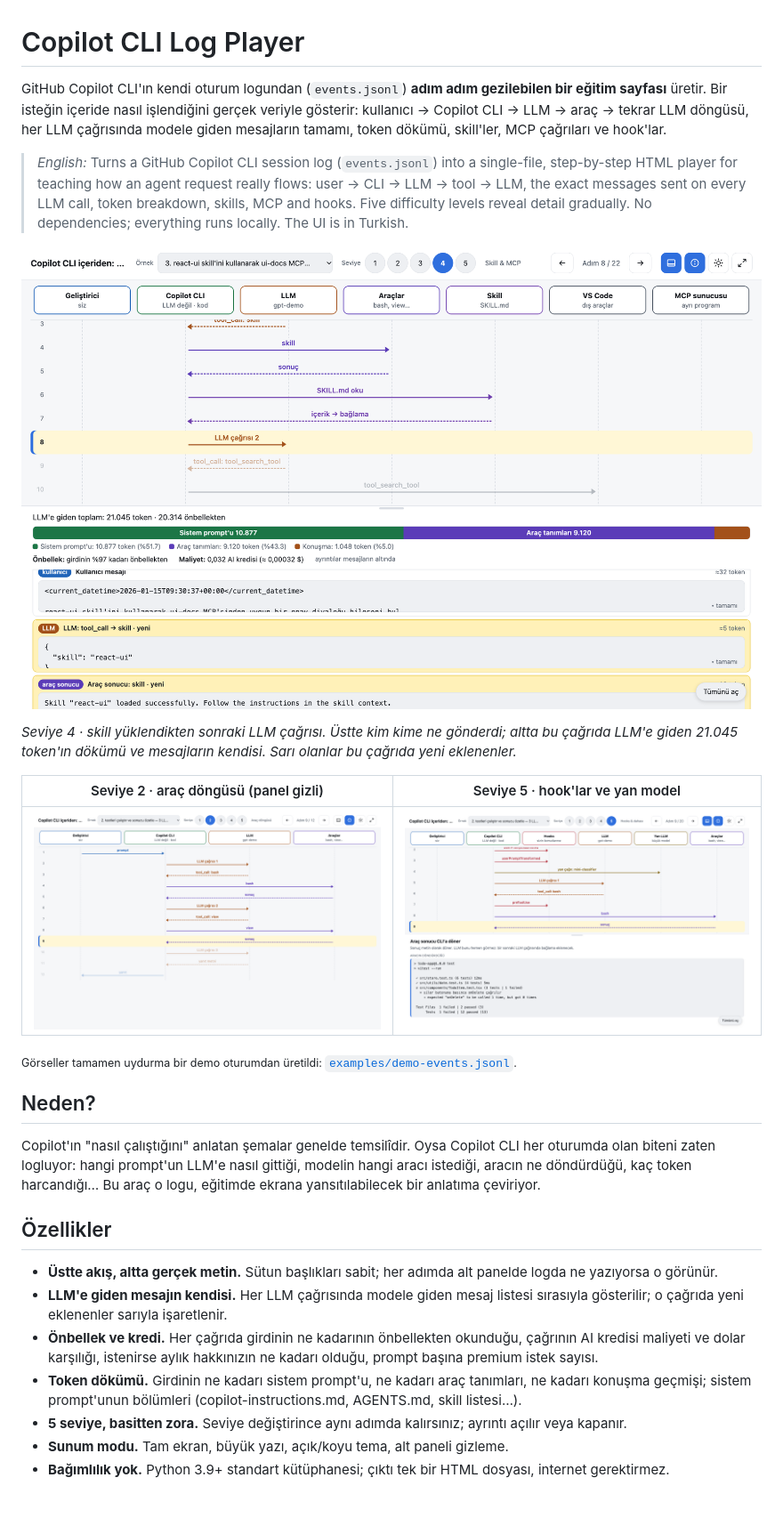
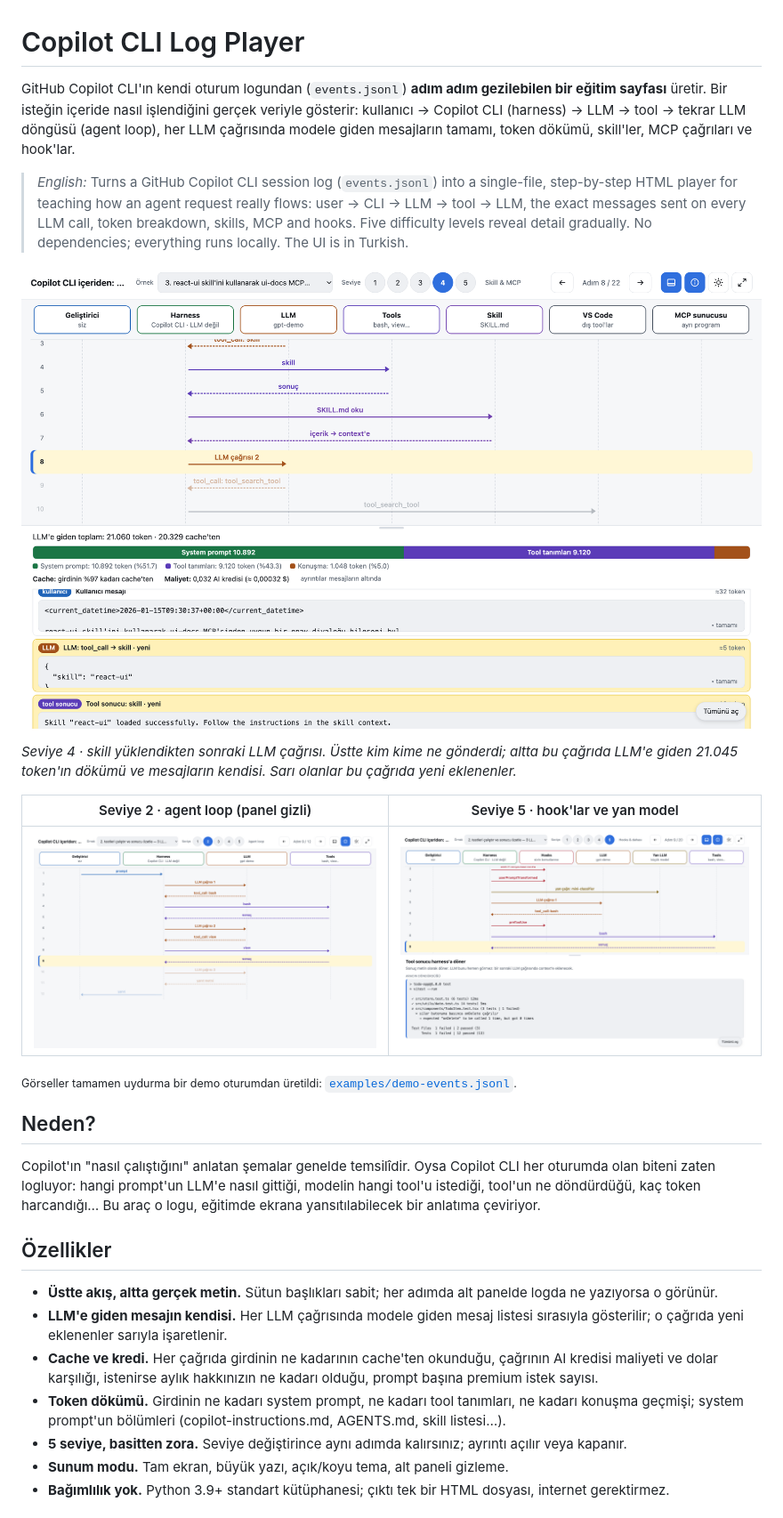
Before and after one commit to cnkbekir/copilot-cli-log-player, a Markdown page: README.md, the part around one of its changes. Shown at 89% size. Rendered like a GitHub page; pictures changed too: docs/akis.png, docs/baglam.png, docs/hooks.png.

```diff
--- a/README.md
+++ b/README.md
@@ -1,6 +1,6 @@
 # Copilot CLI Log Player
 
-GitHub Copilot CLI'ın kendi oturum logundan (`events.jsonl`) **adım adım gezilebilen bir eğitim sayfası** üretir. Bir isteğin içeride nasıl işlendiğini gerçek veriyle gösterir: kullanıcı → Copilot CLI → LLM → araç → tekrar LLM döngüsü, her LLM çağrısında modele giden mesajların tamamı, token dökümü, skill'ler, MCP çağrıları ve hook'lar.
+GitHub Copilot CLI'ın kendi oturum logundan (`events.jsonl`) **adım adım gezilebilen bir eğitim sayfası** üretir. Bir isteğin içeride nasıl işlendiğini gerçek veriyle gösterir: kullanıcı → Copilot CLI (harness) → LLM → tool → tekrar LLM döngüsü (agent loop), her LLM çağrısında modele giden mesajların tamamı, token dökümü, skill'ler, MCP çağrıları ve hook'lar.
 
 > *English:* Turns a GitHub Copilot CLI session log (`events.jsonl`) into a single-file, step-by-step HTML player for teaching how an agent request really flows: user → CLI → LLM → tool → LLM, the exact messages sent on every LLM call, token breakdown, skills, MCP and hooks. Five difficulty levels reveal detail gradually. No dependencies; everything runs locally. The UI is in Turkish.
 
@@ -8,5 +8,5 @@ GitHub Copilot CLI'ın kendi oturum logundan (`events.jsonl`) **adım adım gezi
 
 *Seviye 4 · skill yüklendikten sonraki LLM çağrısı. Üstte kim kime ne gönderdi; altta bu çağrıda LLM'e giden 21.045 token'ın dökümü ve mesajların kendisi. Sarı olanlar bu çağrıda yeni eklenenler.*
 
-| Seviye 2 · araç döngüsü (panel gizli) | Seviye 5 · hook'lar ve yan model |
+| Seviye 2 · agent loop (panel gizli) | Seviye 5 · hook'lar ve yan model |
 |---|---|
@@ -16,14 +16,14 @@ GitHub Copilot CLI'ın kendi oturum logundan (`events.jsonl`) **adım adım gezi
 
 ## Neden?
 
-Copilot'ın "nasıl çalıştığını" anlatan şemalar genelde temsilîdir. Oysa Copilot CLI her oturumda olan biteni zaten logluyor: hangi prompt'un LLM'e nasıl gittiği, modelin hangi aracı istediği, aracın ne döndürdüğü, kaç token harcandığı… Bu araç o logu, eğitimde ekrana yansıtılabilecek bir anlatıma çeviriyor.
+Copilot'ın "nasıl çalıştığını" anlatan şemalar genelde temsilîdir. Oysa Copilot CLI her oturumda olan biteni zaten logluyor: hangi prompt'un LLM'e nasıl gittiği, modelin hangi tool'u istediği, tool'un ne döndürdüğü, kaç token harcandığı… Bu araç o logu, eğitimde ekrana yansıtılabilecek bir anlatıma çeviriyor.
 
 ## Özellikler
 
 - **Üstte akış, altta gerçek metin.** Sütun başlıkları sabit; her adımda alt panelde logda ne yazıyorsa o görünür.
 - **LLM'e giden mesajın kendisi.** Her LLM çağrısında modele giden mesaj listesi sırasıyla gösterilir; o çağrıda yeni eklenenler sarıyla işaretlenir.
-- **Önbellek ve kredi.** Her çağrıda girdinin ne kadarının önbellekten okunduğu, çağrının AI kredisi maliyeti ve dolar karşılığı, istenirse aylık hakkınızın ne kadarı olduğu, prompt başına premium istek sayısı.
-- **Token dökümü.** Girdinin ne kadarı sistem prompt'u, ne kadarı araç tanımları, ne kadarı konuşma geçmişi; sistem prompt'unun bölümleri (copilot-instructions.md, AGENTS.md, skill listesi…).
+- **Cache ve kredi.** Her çağrıda girdinin ne kadarının cache'ten okunduğu, çağrının AI kredisi maliyeti ve dolar karşılığı, istenirse aylık hakkınızın ne kadarı olduğu, prompt başına premium istek sayısı.
+- **Token dökümü.** Girdinin ne kadarı system prompt, ne kadarı tool tanımları, ne kadarı konuşma geçmişi; system prompt'un bölümleri (copilot-instructions.md, AGENTS.md, skill listesi…).
 - **5 seviye, basitten zora.** Seviye değiştirince aynı adımda kalırsınız; ayrıntı açılır veya kapanır.
 - **Sunum modu.** Tam ekran, büyük yazı, açık/koyu tema, alt paneli gizleme.
 - **Bağımlılık yok.** Python 3.9+ standart kütüphanesi; çıktı tek bir HTML dosyası, internet gerektirmez.
```
Also changed, not shown: other parts of README.md (+15 -15 lines), AGENTS.md (+1 -0 lines), 5 other files.
